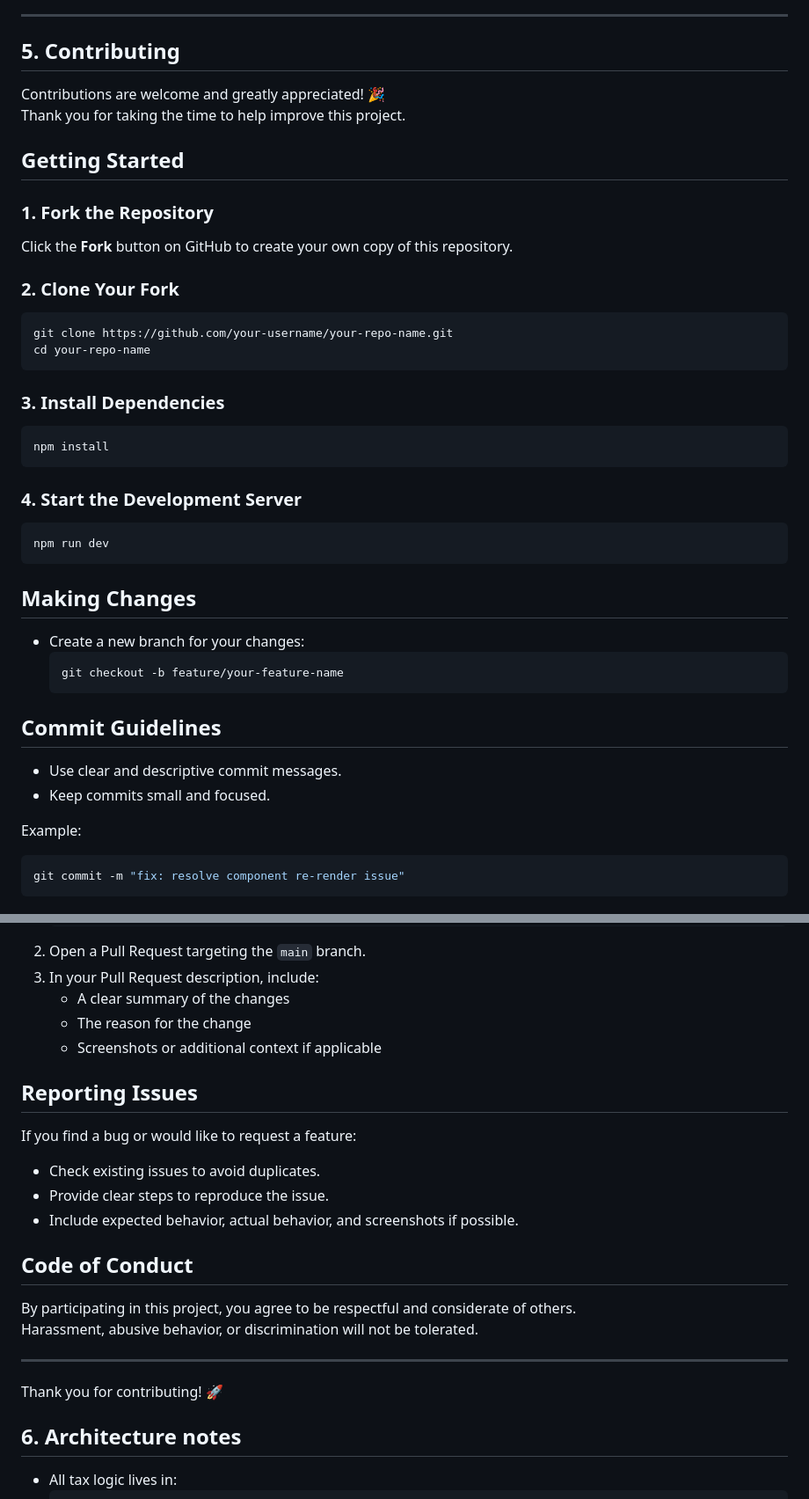
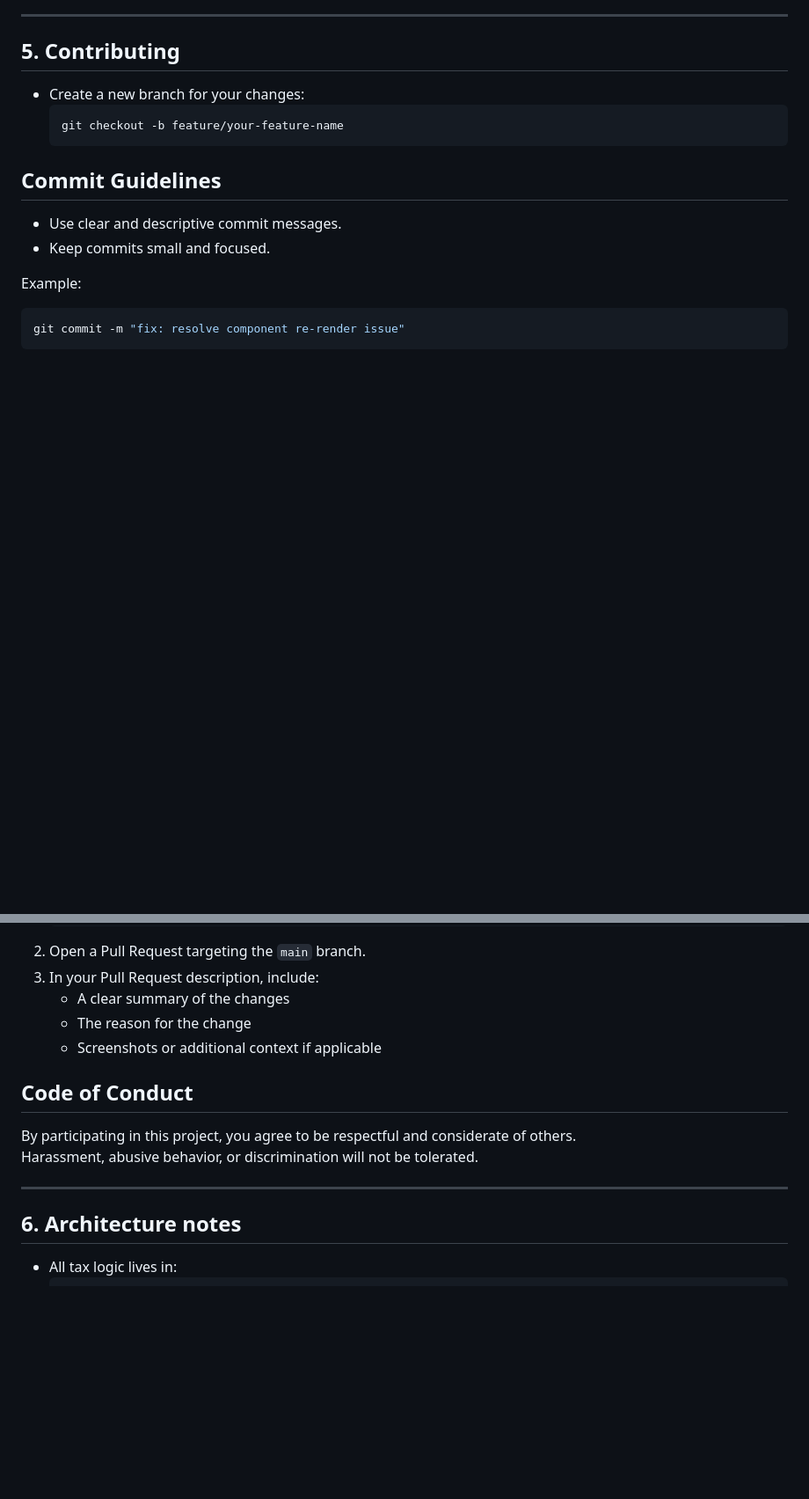
Before and after one commit to tshegofatsoseane/TaxTim-CryptoTaxCalculator, a Markdown page: README.md, 2 parts joined by grey strips. Shown at 88% size. Drawn GitHub-style; blank space fills up the shorter version.

````diff
--- a/README.md
+++ b/README.md
@@ -191,37 +191,10 @@ http://localhost:5173
 
 ## 5. Contributing
 
-Contributions are welcome and greatly appreciated! 🎉
-Thank you for taking the time to help improve this project.
-
-## Getting Started
-
-### 1. Fork the Repository
-Click the **Fork** button on GitHub to create your own copy of this repository.
-
-### 2. Clone Your Fork
-```bash
-git clone https://github.com/your-username/your-repo-name.git
-cd your-repo-name
-```
-
-### 3. Install Dependencies
-```bash
-npm install
-```
-
-### 4. Start the Development Server
-```bash
-npm run dev
-```
-
-## Making Changes
-
 - Create a new branch for your changes:
   ```bash
   git checkout -b feature/your-feature-name
   ```
-
 
 ## Commit Guidelines
 
@@ -245,13 +218,6 @@ git commit -m "fix: resolve component re-render issue"
    - The reason for the change
    - Screenshots or additional context if applicable
 
-## Reporting Issues
-
-If you find a bug or would like to request a feature:
-
-- Check existing issues to avoid duplicates.
-- Provide clear steps to reproduce the issue.
-- Include expected behavior, actual behavior, and screenshots if possible.
 
 ## Code of Conduct
 
@@ -259,8 +225,6 @@ By participating in this project, you agree to be respectful and considerate of
 Harassment, abusive behavior, or discrimination will not be tolerated.
 
 ---
-
-Thank you for contributing! 🚀
 
 
 ## 6. Architecture notes
````
